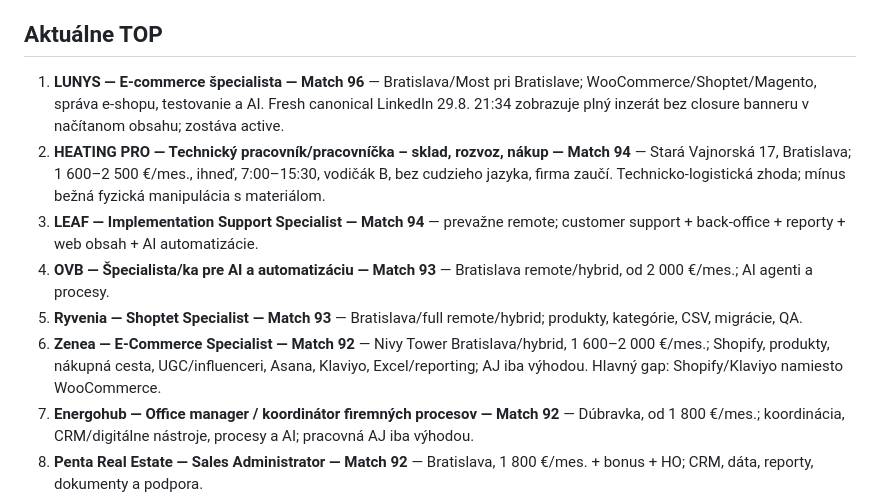
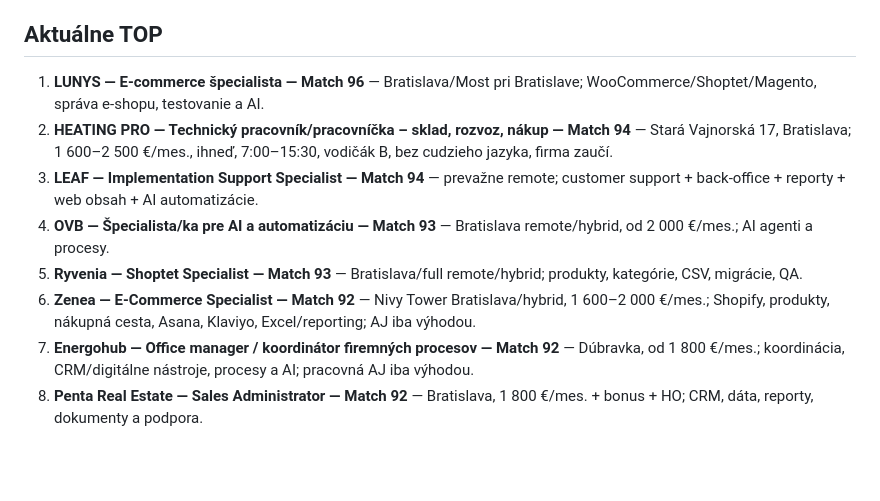
Before and after one commit to Jarekkom86/komarena-job-radar, a Markdown page: PRACA_PRE_JARA_MASTER.md, the part around one of its changes. GitHub-like rendering; blank space fills up the shorter version.

```diff
--- a/PRACA_PRE_JARA_MASTER.md
+++ b/PRACA_PRE_JARA_MASTER.md
@@ -32,12 +32,12 @@ Aktualizované: 30. 8. 2026 19:32 CEST
 - Agregátor/repost nesmie prebiť priamy firemný zdroj.
 
 ## Aktuálne TOP
-1. **LUNYS — E-commerce špecialista — Match 96** — Bratislava/Most pri Bratislave; WooCommerce/Shoptet/Magento, správa e-shopu, testovanie a AI. Fresh canonical LinkedIn 29.8. 21:34 zobrazuje plný inzerát bez closure banneru v načítanom obsahu; zostáva active.
-2. **HEATING PRO — Technický pracovník/pracovníčka – sklad, rozvoz, nákup — Match 94** — Stará Vajnorská 17, Bratislava; 1 600–2 500 €/mes., ihneď, 7:00–15:30, vodičák B, bez cudzieho jazyka, firma zaučí. Technicko-logistická zhoda; mínus bežná fyzická manipulácia s materiálom.
+1. **LUNYS — E-commerce špecialista — Match 96** — Bratislava/Most pri Bratislave; WooCommerce/Shoptet/Magento, správa e-shopu, testovanie a AI.
+2. **HEATING PRO — Technický pracovník/pracovníčka – sklad, rozvoz, nákup — Match 94** — Stará Vajnorská 17, Bratislava; 1 600–2 500 €/mes., ihneď, 7:00–15:30, vodičák B, bez cudzieho jazyka, firma zaučí.
 3. **LEAF — Implementation Support Specialist — Match 94** — prevažne remote; customer support + back-office + reporty + web obsah + AI automatizácie.
 4. **OVB — Špecialista/ka pre AI a automatizáciu — Match 93** — Bratislava remote/hybrid, od 2 000 €/mes.; AI agenti a procesy.
 5. **Ryvenia — Shoptet Specialist — Match 93** — Bratislava/full remote/hybrid; produkty, kategórie, CSV, migrácie, QA.
-6. **Zenea — E-Commerce Specialist — Match 92** — Nivy Tower Bratislava/hybrid, 1 600–2 000 €/mes.; Shopify, produkty, nákupná cesta, UGC/influenceri, Asana, Klaviyo, Excel/reporting; AJ iba výhodou. Hlavný gap: Shopify/Klaviyo namiesto WooCommerce.
+6. **Zenea — E-Commerce Specialist — Match 92** — Nivy Tower Bratislava/hybrid, 1 600–2 000 €/mes.; Shopify, produkty, nákupná cesta, Asana, Klaviyo, Excel/reporting; AJ iba výhodou.
 7. **Energohub — Office manager / koordinátor firemných procesov — Match 92** — Dúbravka, od 1 800 €/mes.; koordinácia, CRM/digitálne nástroje, procesy a AI; pracovná AJ iba výhodou.
 8. **Penta Real Estate — Sales Administrator — Match 92** — Bratislava, 1 800 €/mes. + bonus + HO; CRM, dáta, reporty, dokumenty a podpora.
 9. **Hilti — Implementation & Service Specialist — Match 92** — Bratislava, od 1 800 €/mes. + bonusy + auto; implementation/service/CRM.
```
Also changed, not shown: other parts of PRACA_PRE_JARA_MASTER.md (+24 -20 lines).
